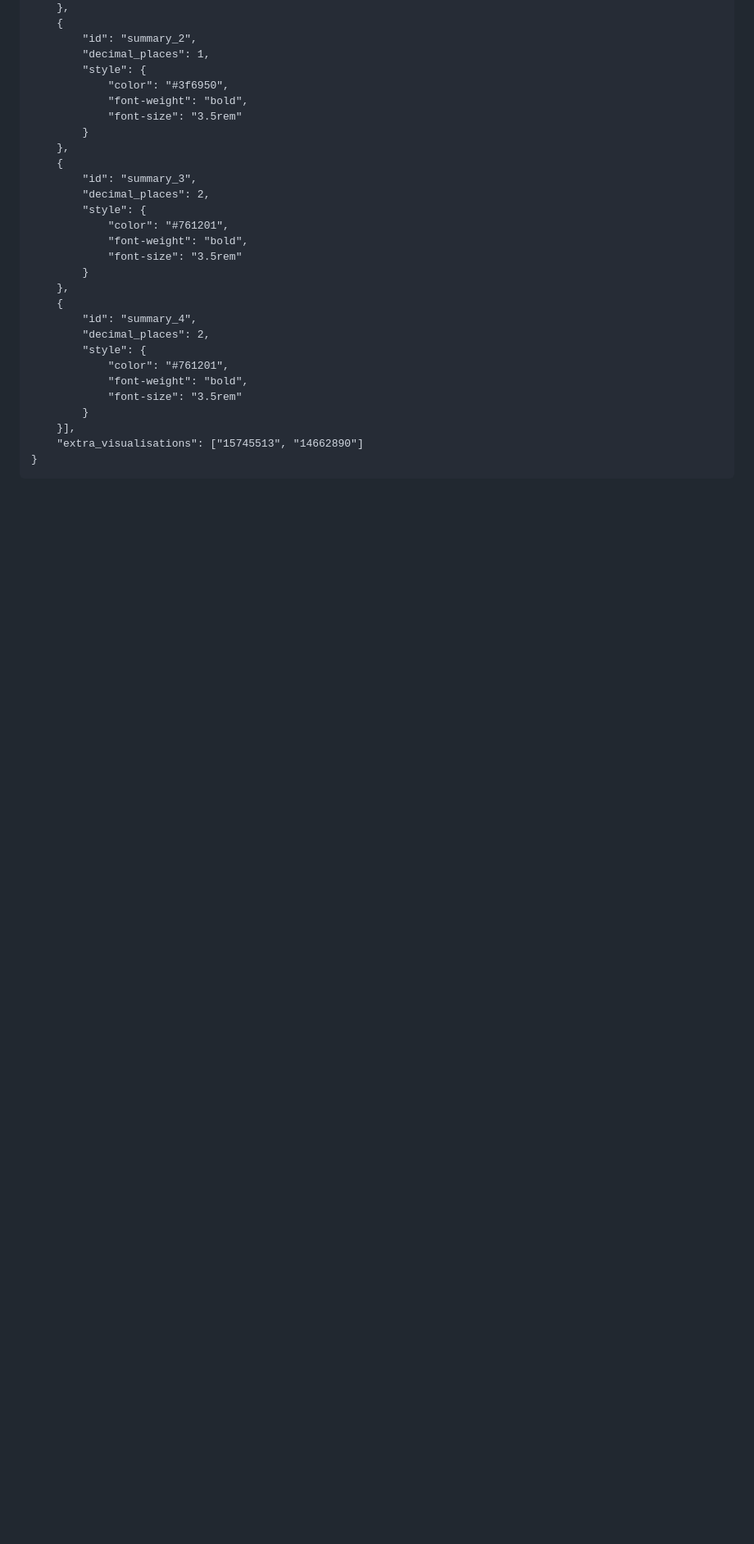
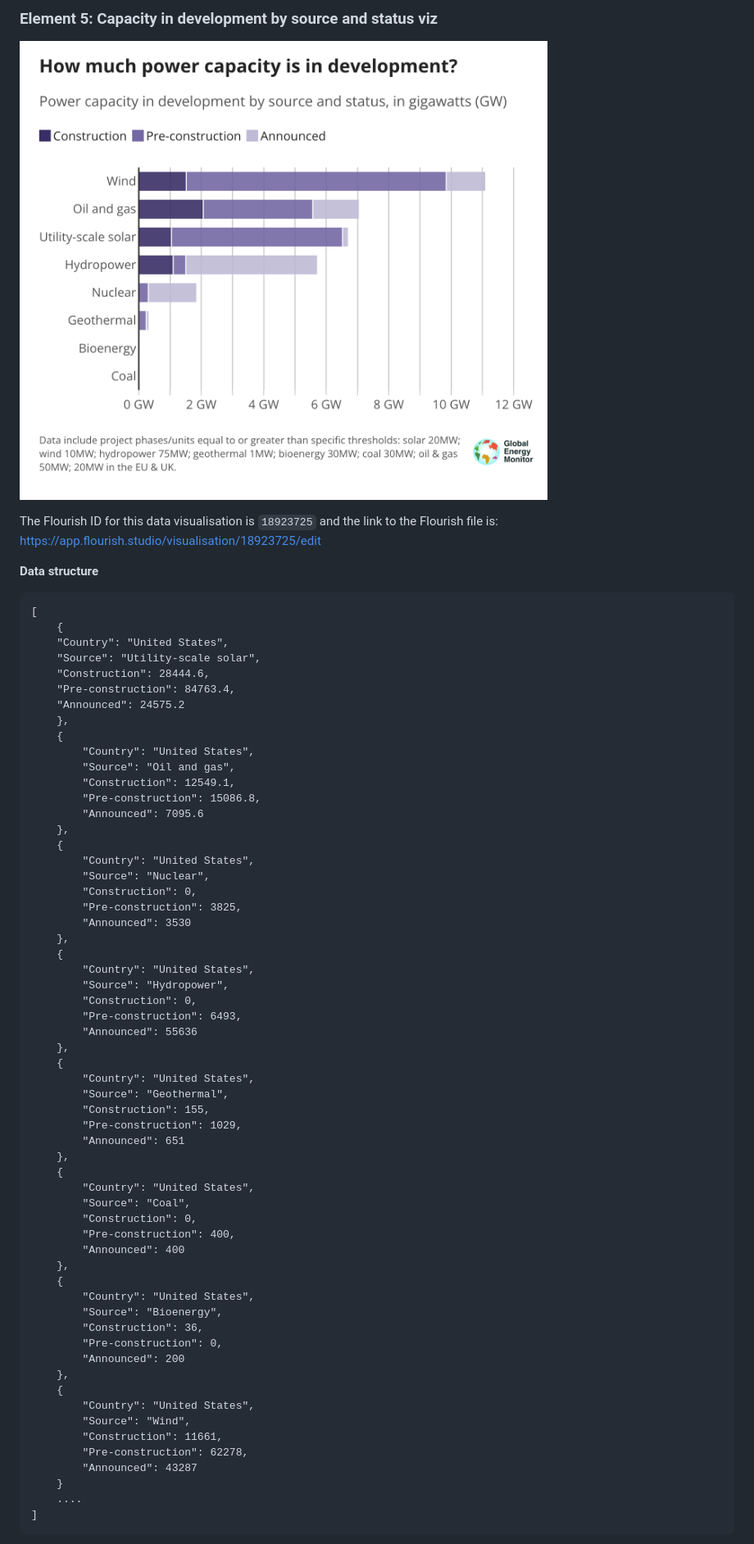
Before and after one commit to GlobalEnergyMonitor/gipt-dashboard, a Markdown page: README.md, the part around one of its changes. Shown at 82% size. Drawn GitHub-style; pictures changed too: readme_images/gipt_dashboard_development_chart.png (added); blank space fills up the shorter version.

Commit message:
removes old datasets and updates README

````diff
--- a/README.md
+++ b/README.md
@@ -76,32 +283,71 @@ Pushing your changes to the main branch on github should trigger an automatic re
+### Element 5: Capacity in development by source and status viz
+
+![Capacity in development by source and status in GIPT dashboard](readme_images/gipt_dashboard_development_chart.png)
+
+The Flourish ID for this data visualisation is `18923725` and the link to the Flourish file is:
+https://app.flourish.studio/visualisation/18923725/edit
+
+**Data structure**
+
+```
+[
+    {
+    "Country": "United States",
+    "Source": "Utility-scale solar",
+    "Construction": 28444.6,
+    "Pre-construction": 84763.4,
+    "Announced": 24575.2
     },
     {
-        "id": "summary_2",
-        "decimal_places": 1,
-        "style": {
-            "color": "#3f6950",
-            "font-weight": "bold",
-            "font-size": "3.5rem"
-        }
+        "Country": "United States",
+        "Source": "Oil and gas",
+        "Construction": 12549.1,
+        "Pre-construction": 15086.8,
+        "Announced": 7095.6
     },
     {
-        "id": "summary_3",
-        "decimal_places": 2,
-        "style": {
-            "color": "#761201",
-            "font-weight": "bold",
-            "font-size": "3.5rem"
-        }
+        "Country": "United States",
+        "Source": "Nuclear",
+        "Construction": 0,
+        "Pre-construction": 3825,
+        "Announced": 3530
     },
     {
-        "id": "summary_4",
-        "decimal_places": 2,
-        "style": {
-            "color": "#761201",
-            "font-weight": "bold",
-            "font-size": "3.5rem"
-        }
-    }],
-    "extra_visualisations": ["15745513", "14662890"]
-}
+        "Country": "United States",
+        "Source": "Hydropower",
+        "Construction": 0,
+        "Pre-construction": 6493,
+        "Announced": 55636
+    },
+    {
+        "Country": "United States",
+        "Source": "Geothermal",
+        "Construction": 155,
+        "Pre-construction": 1029,
+        "Announced": 651
+    },
+    {
+        "Country": "United States",
+        "Source": "Coal",
+        "Construction": 0,
+        "Pre-construction": 400,
+        "Announced": 400
+    },
+    {
+        "Country": "United States",
+        "Source": "Bioenergy",
+        "Construction": 36,
+        "Pre-construction": 0,
+        "Announced": 200
+    },
+    {
+        "Country": "United States",
+        "Source": "Wind",
+        "Construction": 11661,
+        "Pre-construction": 62278,
+        "Announced": 43287
+    }
+    ....
+]
 ```
 
````
Also changed, not shown: other parts of README.md (+303 -278 lines), readme_images/gipt_dashboard_clean_fossil_chart.png (added), readme_images/gipt_dashboard_construction_chart.png (added), readme_images/gipt_dashboard_data_tickers.png (added), readme_images/gipt_dashboard_operating_chart.png (added), readme_images/gipt_dashboard_summary_text.png (added), 8 other files.
